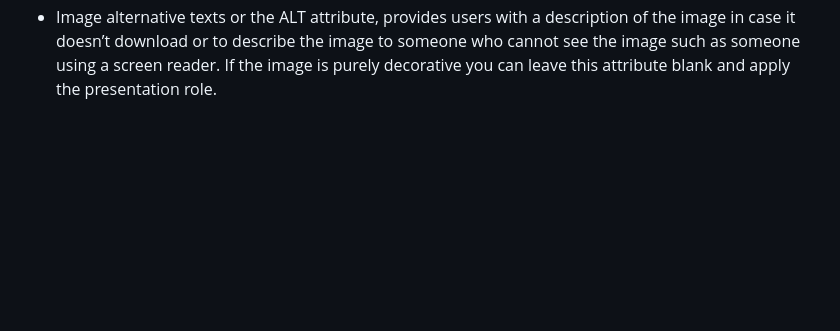
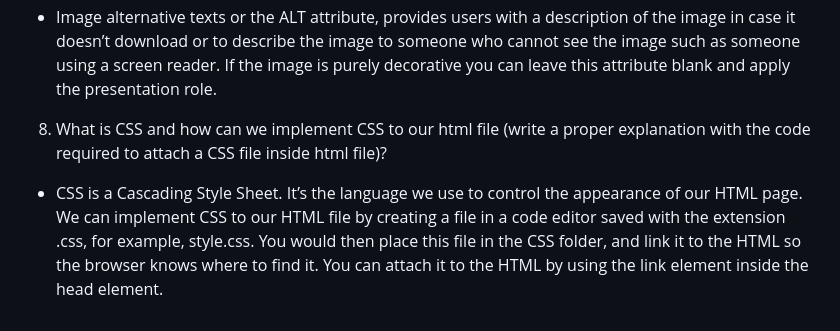
Before and after one commit to Eust0013/reference-website, a Markdown page: README.md, the part around the change. Drawn GitHub-style; blank space fills up the shorter version.

Commit message:
Answer question 8

```diff
--- a/README.md
+++ b/README.md
@@ -43,3 +43,5 @@ html, head, body, header, nav, main, section, article, div, aside, footer, span,
 - Landmark roles are to help those using screen readers to jump directly to different sections within the site.
 - Aria labels provide users with a non-visual label for a link that will only be announced by screen readers. It contains a description of what the user will click through to go to a certain place.
 - Image alternative texts or the ALT attribute, provides users with a description of the image in case it doesn’t download or to describe the image to someone who cannot see the image such as someone using a screen reader. If the image is purely decorative you can leave this attribute blank and apply the presentation role.
+8. What is CSS and how can we implement CSS to our html file (write a proper explanation with the code required to attach a CSS file inside html file)?
+- CSS is a Cascading Style Sheet. It’s the language we use to control the appearance of our HTML page. We can implement CSS to our HTML file by creating a file in a code editor saved with the extension .css, for example, style.css. You would then place this file in the CSS folder, and link it to the HTML so the browser knows where to find it. You can attach it to the HTML by using the link element inside the head element.
```
